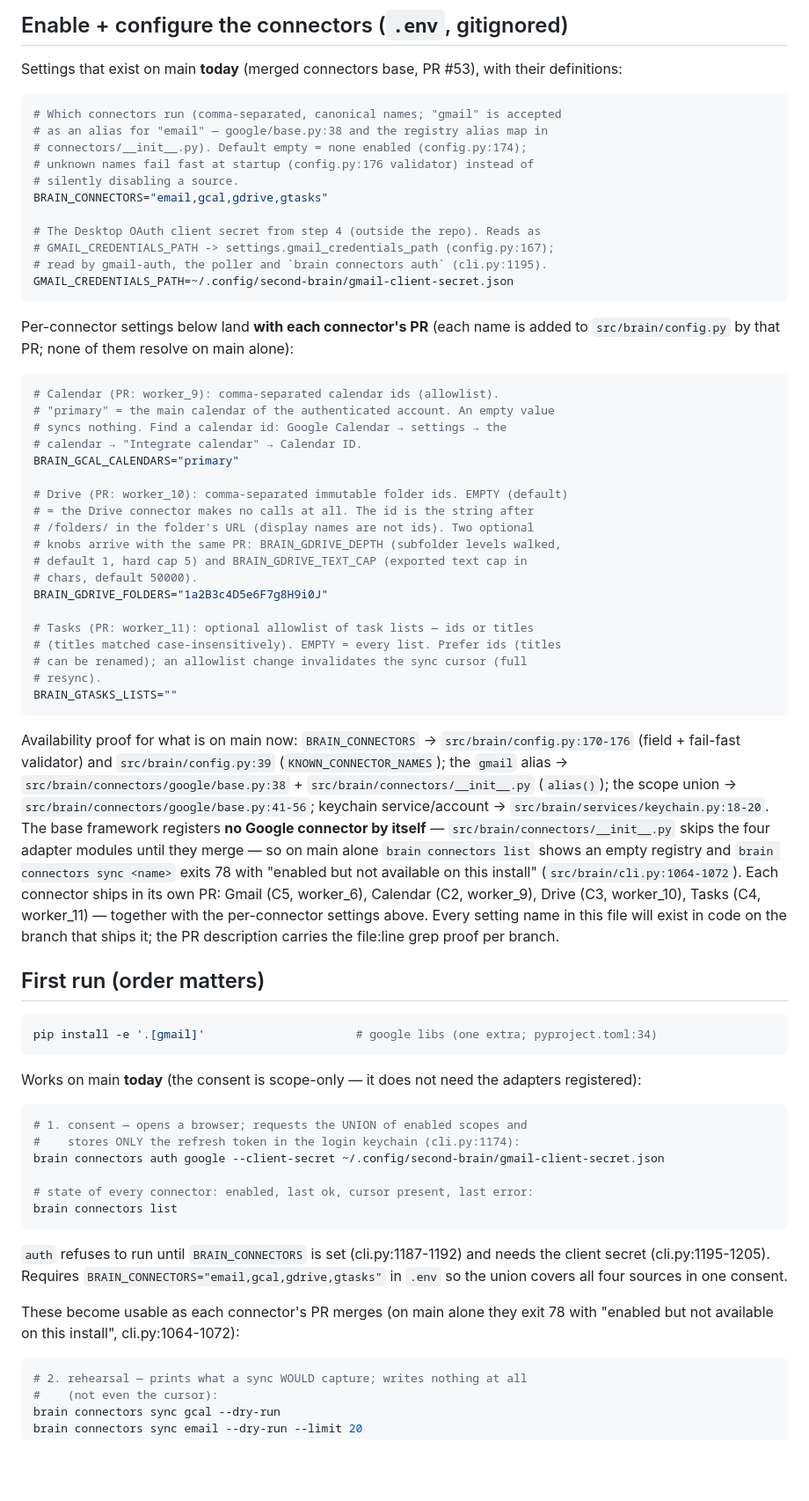
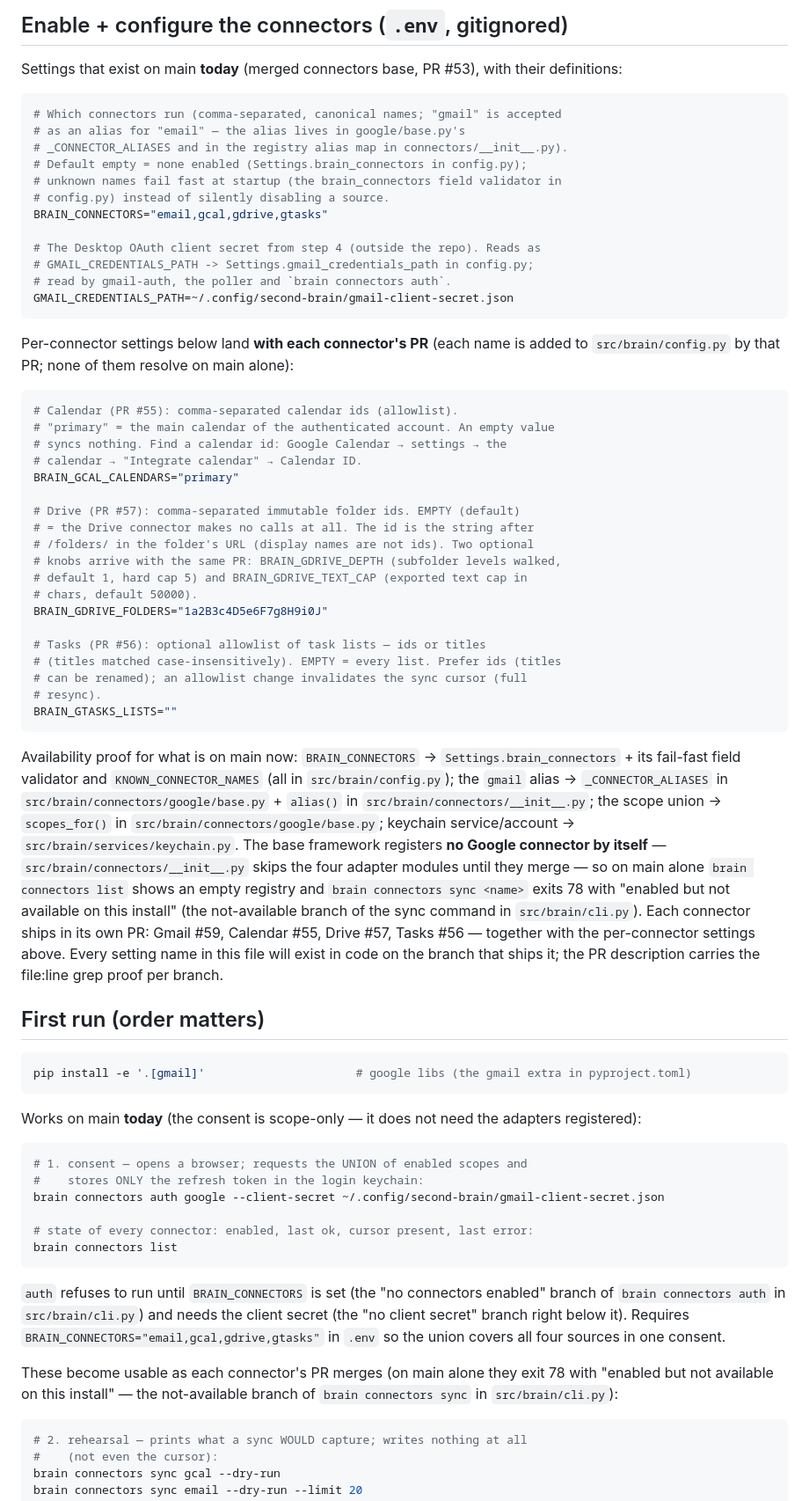
Before and after one commit to yosisrael2/Second-brain, a Markdown page: docs/connectors-setup.md, the part around one of its changes. Shown at 88% size. Drawn GitHub-style; blank space fills up the shorter version.

Commit message:
docs(connectors): cite file+symbol instead of line numbers; PR numbers instead of worker names

````diff
--- a/docs/connectors-setup.md
+++ b/docs/connectors-setup.md
@@ -80,15 +80,16 @@ their definitions:
 
 ```bash
 # Which connectors run (comma-separated, canonical names; "gmail" is accepted
-# as an alias for "email" — google/base.py:38 and the registry alias map in
-# connectors/__init__.py). Default empty = none enabled (config.py:174);
-# unknown names fail fast at startup (config.py:176 validator) instead of
-# silently disabling a source.
+# as an alias for "email" — the alias lives in google/base.py's
+# _CONNECTOR_ALIASES and in the registry alias map in connectors/__init__.py).
+# Default empty = none enabled (Settings.brain_connectors in config.py);
+# unknown names fail fast at startup (the brain_connectors field validator in
+# config.py) instead of silently disabling a source.
 BRAIN_CONNECTORS="email,gcal,gdrive,gtasks"
 
 # The Desktop OAuth client secret from step 4 (outside the repo). Reads as
-# GMAIL_CREDENTIALS_PATH -> settings.gmail_credentials_path (config.py:167);
-# read by gmail-auth, the poller and `brain connectors auth` (cli.py:1195).
+# GMAIL_CREDENTIALS_PATH -> Settings.gmail_credentials_path in config.py;
+# read by gmail-auth, the poller and `brain connectors auth`.
 GMAIL_CREDENTIALS_PATH=~/.config/second-brain/gmail-client-secret.json
 ```
 
@@ -97,13 +98,13 @@ added to `src/brain/config.py` by that PR; none of them resolve on main
 alone):
 
 ```bash
-# Calendar (PR: worker_9): comma-separated calendar ids (allowlist).
+# Calendar (PR #55): comma-separated calendar ids (allowlist).
 # "primary" = the main calendar of the authenticated account. An empty value
 # syncs nothing. Find a calendar id: Google Calendar → settings → the
 # calendar → "Integrate calendar" → Calendar ID.
 BRAIN_GCAL_CALENDARS="primary"
 
-# Drive (PR: worker_10): comma-separated immutable folder ids. EMPTY (default)
+# Drive (PR #57): comma-separated immutable folder ids. EMPTY (default)
 # = the Drive connector makes no calls at all. The id is the string after
 # /folders/ in the folder's URL (display names are not ids). Two optional
 # knobs arrive with the same PR: BRAIN_GDRIVE_DEPTH (subfolder levels walked,
@@ -111,7 +112,7 @@ BRAIN_GCAL_CALENDARS="primary"
 # chars, default 50000).
 BRAIN_GDRIVE_FOLDERS="1a2B3c4D5e6F7g8H9i0J"
 
-# Tasks (PR: worker_11): optional allowlist of task lists — ids or titles
+# Tasks (PR #56): optional allowlist of task lists — ids or titles
 # (titles matched case-insensitively). EMPTY = every list. Prefer ids (titles
 # can be renamed); an allowlist change invalidates the sync cursor (full
 # resync).
@@ -119,25 +120,27 @@ BRAIN_GTASKS_LISTS=""
 ```
 
 Availability proof for what is on main now: `BRAIN_CONNECTORS` →
-`src/brain/config.py:170-176` (field + fail-fast validator) and
-`src/brain/config.py:39` (`KNOWN_CONNECTOR_NAMES`); the `gmail` alias →
-`src/brain/connectors/google/base.py:38` + `src/brain/connectors/__init__.py`
-(`alias()`); the scope union → `src/brain/connectors/google/base.py:41-56`;
-keychain service/account → `src/brain/services/keychain.py:18-20`. The base
+`Settings.brain_connectors` + its fail-fast field validator and
+`KNOWN_CONNECTOR_NAMES` (all in `src/brain/config.py`); the `gmail` alias →
+`_CONNECTOR_ALIASES` in `src/brain/connectors/google/base.py` + `alias()` in
+`src/brain/connectors/__init__.py`; the scope union → `scopes_for()` in
+`src/brain/connectors/google/base.py`; keychain service/account →
+`src/brain/services/keychain.py`. The base
 framework registers **no Google connector by itself** —
 `src/brain/connectors/__init__.py` skips the four adapter modules until they
 merge — so on main alone `brain connectors list` shows an empty registry and
 `brain connectors sync <name>` exits 78 with "enabled but not available on
-this install" (`src/brain/cli.py:1064-1072`). Each connector ships in its own
-PR: Gmail (C5, worker_6), Calendar (C2, worker_9), Drive (C3, worker_10),
-Tasks (C4, worker_11) — together with the per-connector settings above. Every
-setting name in this file will exist in code on the branch that ships it; the
-PR description carries the file:line grep proof per branch.
+this install" (the not-available branch of the sync command in
+`src/brain/cli.py`). Each connector ships in its own
+PR: Gmail #59, Calendar #55, Drive #57, Tasks #56 — together with the
+per-connector settings above. Every setting name in this file will exist in
+code on the branch that ships it; the PR description carries the file:line
+grep proof per branch.
 
 ## First run (order matters)
 
 ```bash
-pip install -e '.[gmail]'                      # google libs (one extra; pyproject.toml:34)
+pip install -e '.[gmail]'                      # google libs (the gmail extra in pyproject.toml)
 ```
 
 Works on main **today** (the consent is scope-only — it does not need the
@@ -145,20 +148,22 @@ adapters registered):
 
 ```bash
 # 1. consent — opens a browser; requests the UNION of enabled scopes and
-#    stores ONLY the refresh token in the login keychain (cli.py:1174):
+#    stores ONLY the refresh token in the login keychain:
 brain connectors auth google --client-secret ~/.config/second-brain/gmail-client-secret.json
 
 # state of every connector: enabled, last ok, cursor present, last error:
 brain connectors list
 ```
 
-`auth` refuses to run until `BRAIN_CONNECTORS` is set (cli.py:1187-1192) and
-needs the client secret (cli.py:1195-1205). Requires
+`auth` refuses to run until `BRAIN_CONNECTORS` is set (the "no connectors
+enabled" branch of `brain connectors auth` in `src/brain/cli.py`) and needs
+the client secret (the "no client secret" branch right below it). Requires
 `BRAIN_CONNECTORS="email,gcal,gdrive,gtasks"` in `.env` so the union covers
 all four sources in one consent.
 
 These become usable as each connector's PR merges (on main alone they exit 78
-with "enabled but not available on this install", cli.py:1064-1072):
+with "enabled but not available on this install" — the not-available branch of
+`brain connectors sync` in `src/brain/cli.py`):
 
 ```bash
 # 2. rehearsal — prints what a sync WOULD capture; writes nothing at all
````
Also changed, not shown: other parts of docs/connectors-setup.md (+6 -6 lines).
